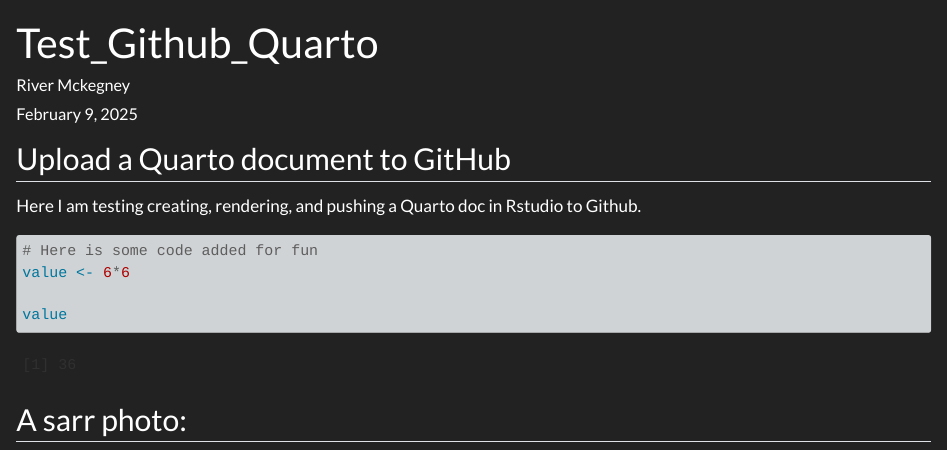
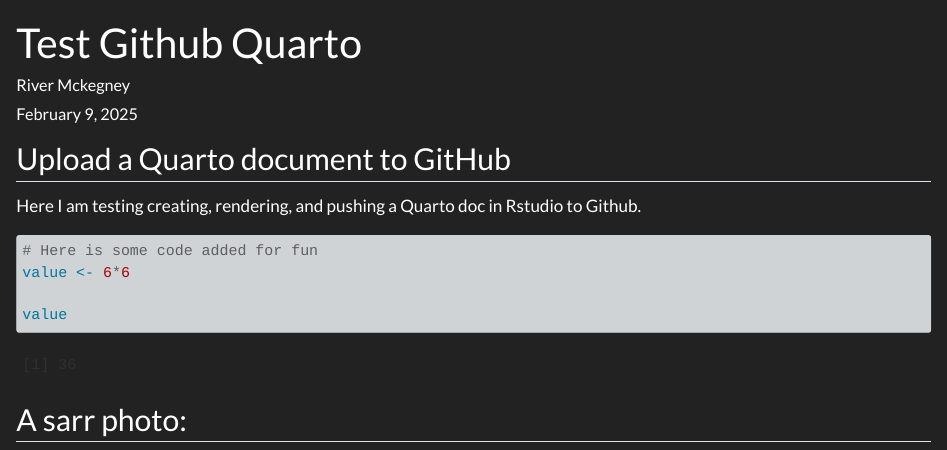
Before and after one commit to RiverMckegney/First_git, a Quarto document (Test_Github_Quarto.qmd): the page in a window 1100 px wide, from its top. Rendered offline with R 4.5, knitr and Pandoc in place of Quarto, with nearby package versions; drawn as R Markdown's standard HTML page in place of the format the file asks for.

Commit message:
Change format to gfm.

```diff
--- a/Test_Github_Quarto.qmd
+++ b/Test_Github_Quarto.qmd
@@ -1,8 +1,8 @@
 ---
-title: "Test_Github_Quarto"
+title: "Test Github Quarto"
 author: "River Mckegney"
 date: today
-format: html
+format: gfm
 theme: darkly
 fig-cap-location: top
 
```
Also changed, not shown: Test_Github_Quarto.md (added).
